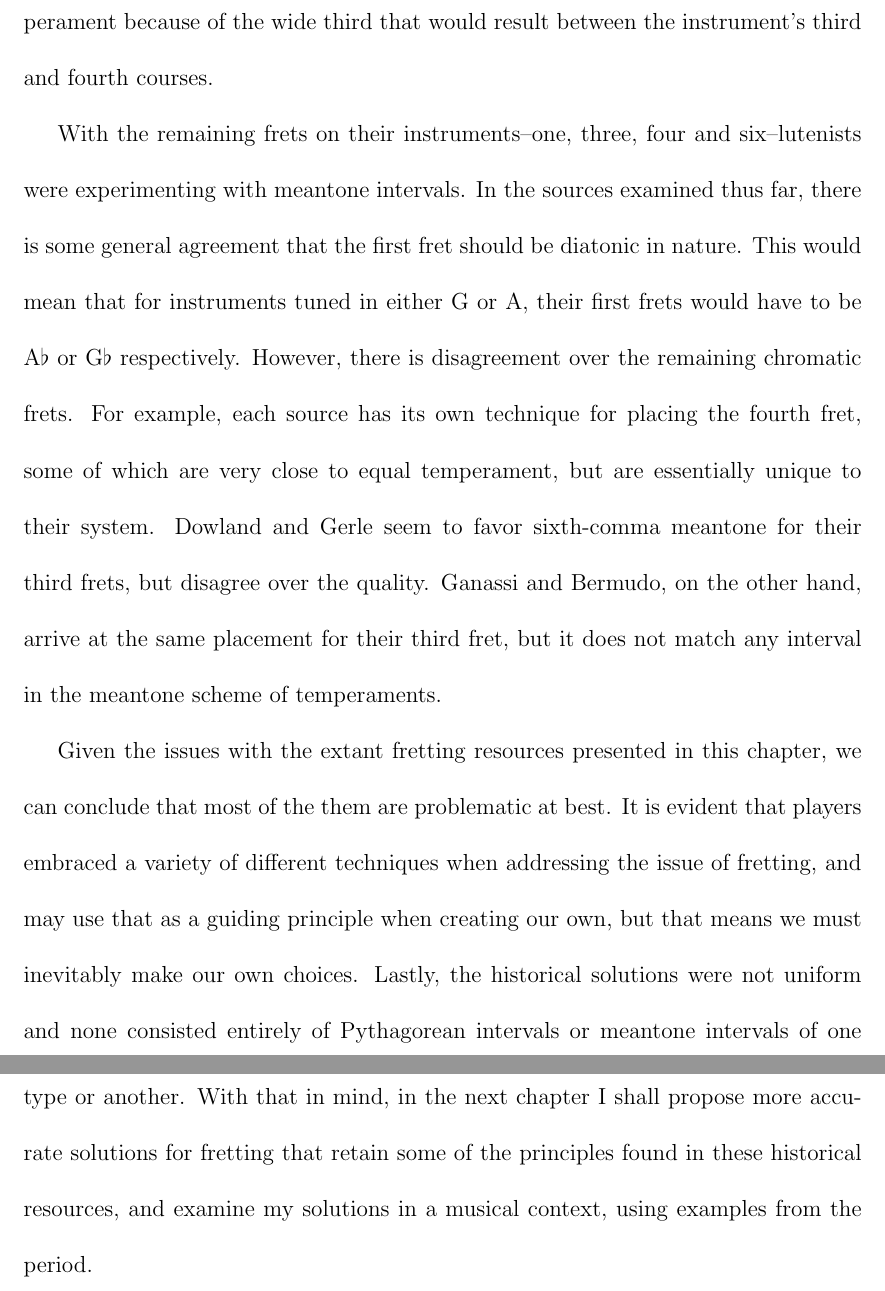
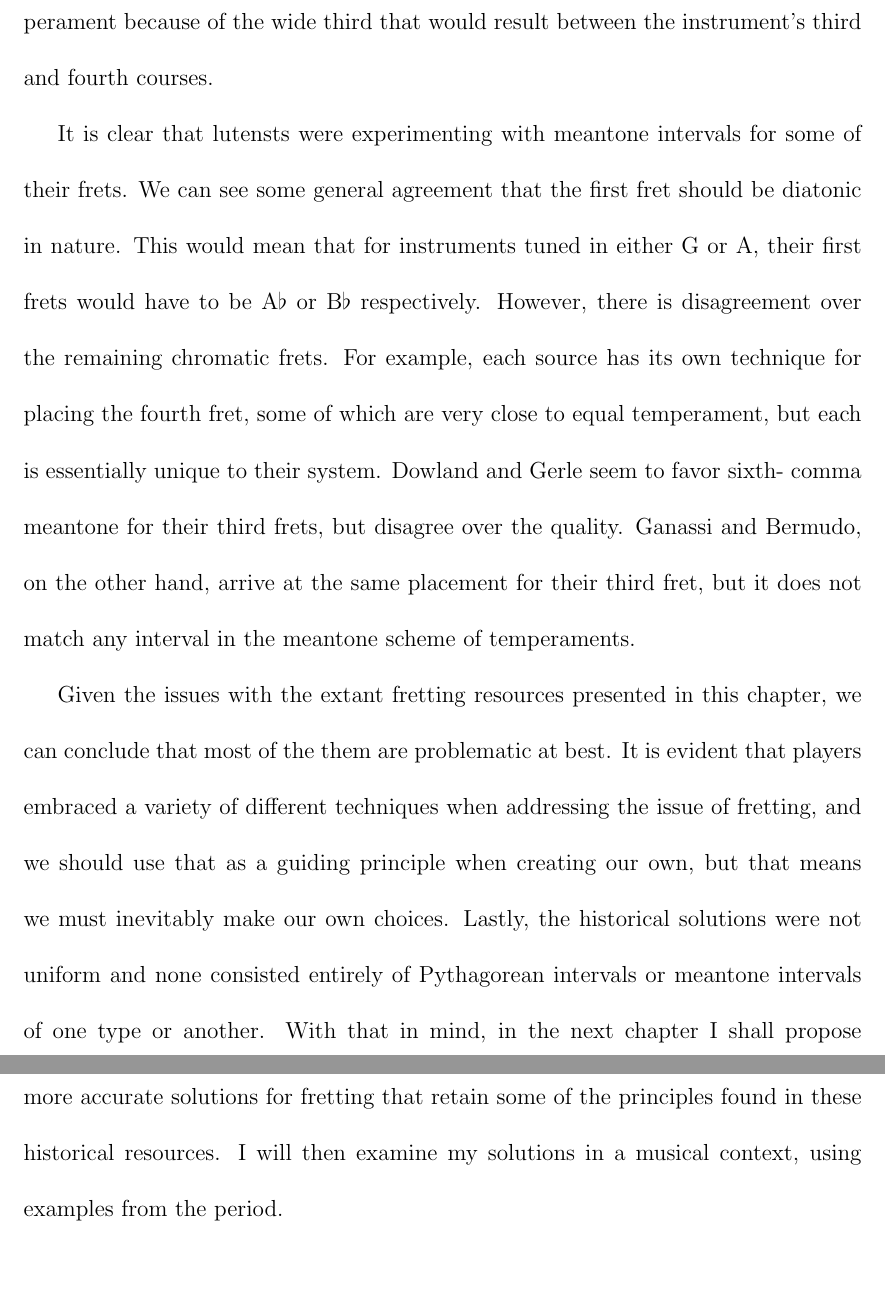
Before and after one commit to awead/dm-doc, a LaTeX thesis (paper.tex, which reads fretting.tex): two parts of pages 85 and 86 of 155, joined at a grey line, cut so that both start at the same text, the shorter picture padded with empty space. Compiled offline with pdfLaTeX.

Commit message:
Rewrite of chapter 2 conclusion

```diff
--- a/fretting.tex
+++ b/fretting.tex
@@ -1129,22 +1129,21 @@ temperament. Furthermore, the presence of a fretted pure fourth would create pur
 open strings during the tuning process.  This discounts the use of any meantone temperament because
 of the wide third that would result between the instrument's third and fourth courses.
 
-With the remaining frets on their instruments--one, three, four and six--lutenists were
-experimenting with meantone intervals. In the sources examined thus far, there is some general
-agreement that the first fret should be diatonic in nature.  This would mean that for instruments
-tuned in either G or A, their first frets would have to be A$\flat$ or G$\flat$ respectively.
-However, there is disagreement over the remaining chromatic frets. For example, each source has its
-own technique for placing the fourth fret, some of which are very close to equal temperament, but
-are essentially unique to their system.  Dowland and Gerle seem to favor sixth-comma meantone for
-their third frets, but disagree over the quality. Ganassi and Bermudo, on the other hand, arrive at
-the same placement for their third fret, but it does not match any interval in the meantone scheme
-of temperaments.
+It is clear that lutensts were experimenting with meantone intervals for some of their frets.   We
+can see some general agreement that the first fret should be diatonic in nature.  This would mean
+that for instruments tuned in either G or A, their first frets would have to be A$\flat$ or B$\flat$
+respectively. However, there is disagreement over the remaining chromatic frets. For example, each
+source has its own technique for placing the fourth fret, some of which are very close to equal
+temperament, but each is essentially unique to their system.  Dowland and Gerle seem to favor sixth-
+comma meantone for their third frets, but disagree over the quality. Ganassi and Bermudo, on the
+other hand, arrive at the same placement for their third fret, but it does not match any interval in
+the meantone scheme of temperaments.
 
 Given the issues with the extant fretting resources presented in this chapter, we can conclude that
 most of the them are problematic at best.  It is evident that players embraced a variety of
-different techniques when addressing the issue of fretting, and may use that as a guiding principle
-when creating our own, but that means we must inevitably make our own choices.  Lastly, the
-historical solutions were not uniform and none consisted entirely of Pythagorean intervals or
+different techniques when addressing the issue of fretting, and we should use that as a guiding
+principle when creating our own, but that means we must inevitably make our own choices.  Lastly,
+the historical solutions were not uniform and none consisted entirely of Pythagorean intervals or
 meantone intervals of one type or another. With that in mind, in the next chapter I shall propose
 more accurate solutions for fretting that retain some of the principles found in these historical
-resources, and examine my solutions in a musical context, using examples from the period.
+resources.  I will then examine my solutions in a musical context, using examples from the period.
```
